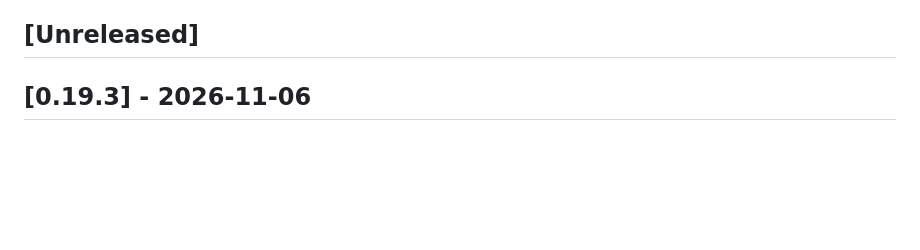
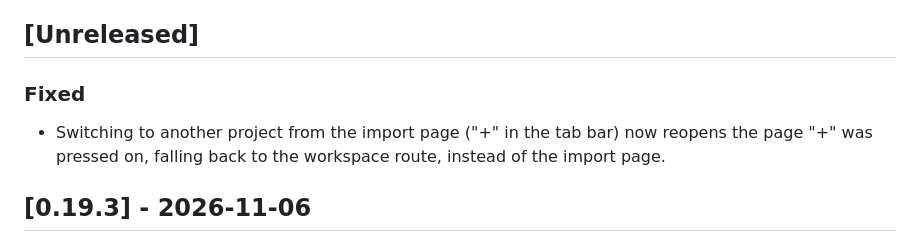
Before and after one commit to t1gu1/Gitnetix, a Markdown page: CHANGELOG.md, the part around the change. Rendered like a GitHub page; blank space fills up the shorter version.

Commit message:
docs(changelog): add changes from release/0.19.4

```diff
--- a/CHANGELOG.md
+++ b/CHANGELOG.md
@@ -10,6 +10,9 @@ copies the version's section (or `Unreleased`, for a tag pushed by hand) into th
 release notes and the in-app update prompt.
 
 ## [Unreleased]
+
+### Fixed
+- Switching to another project from the import page ("+" in the tab bar) now reopens the page "+" was pressed on, falling back to the workspace route, instead of the import page.
 
 ## [0.19.3] - 2026-11-06
 
```
